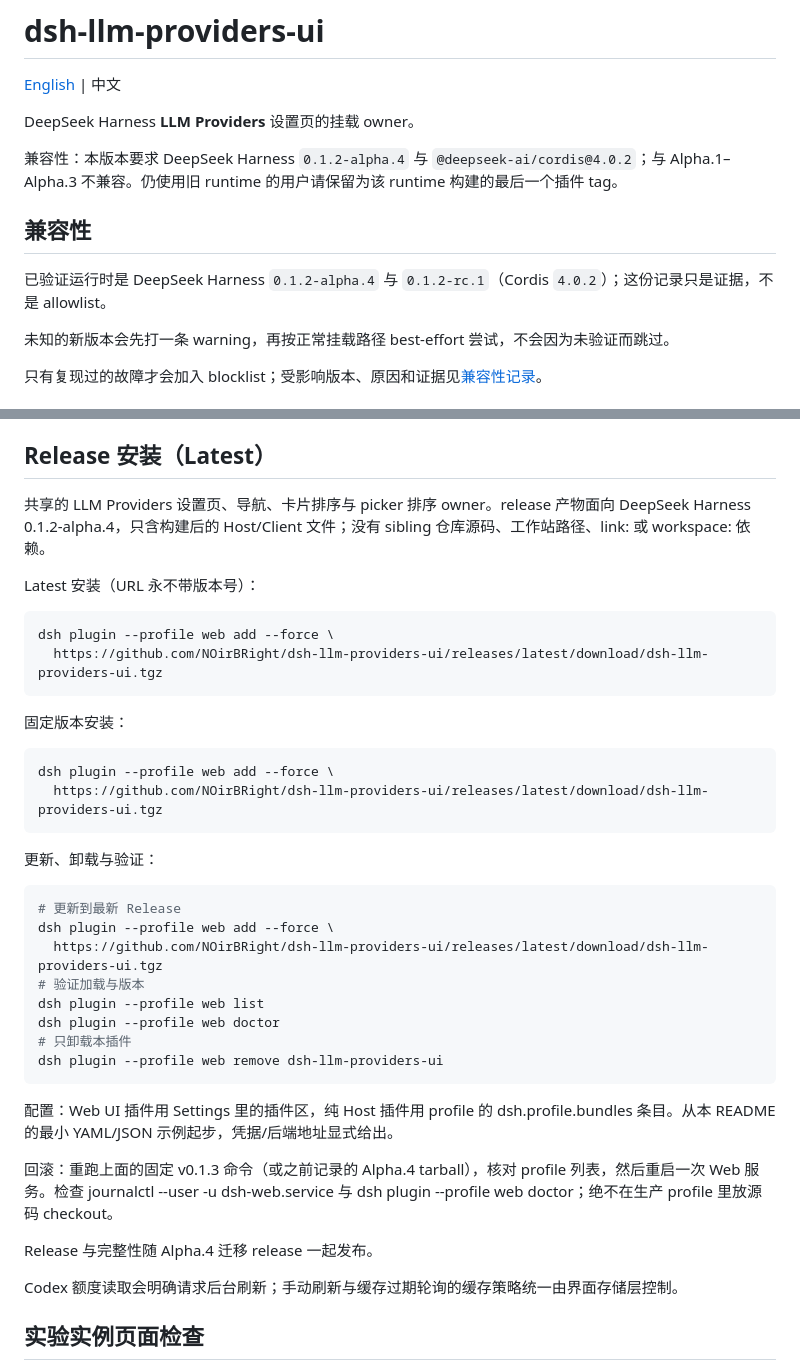
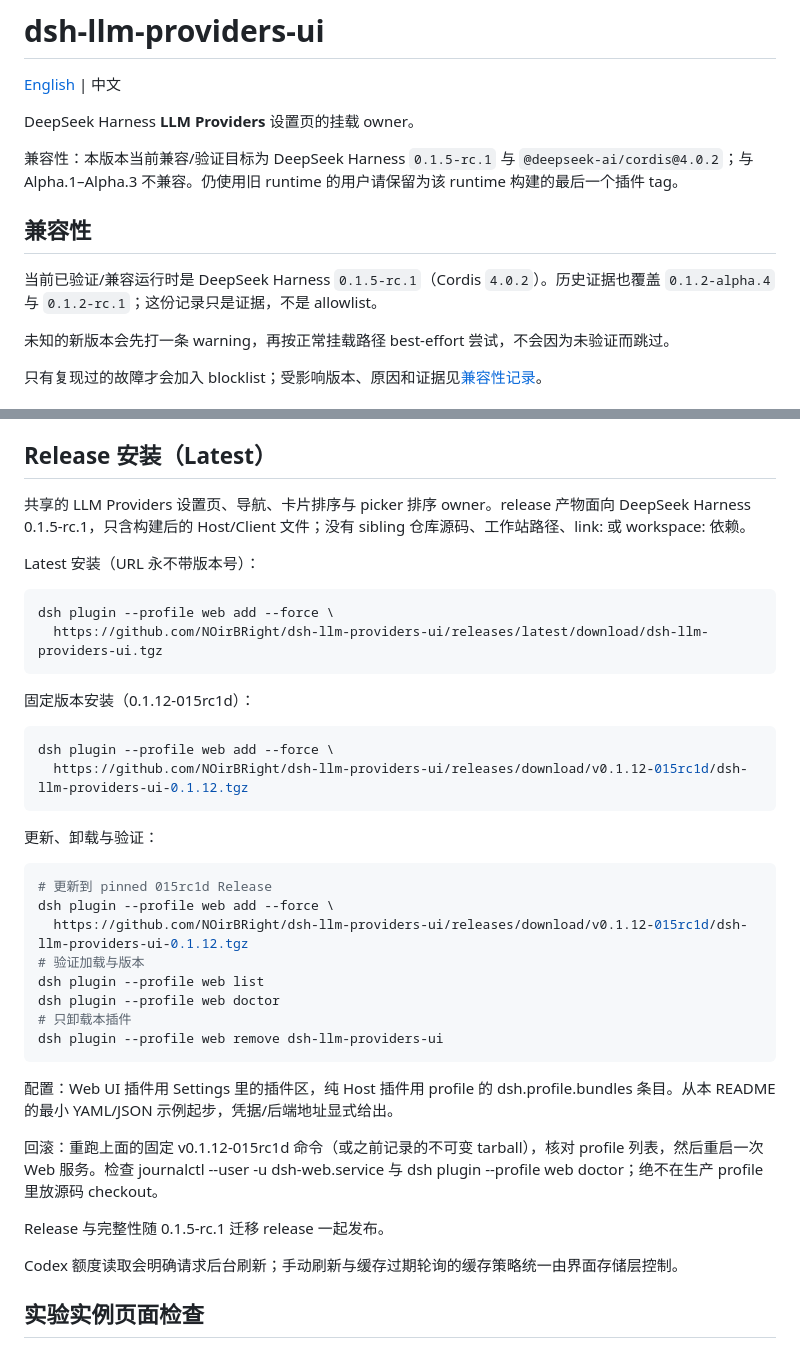
Before and after one commit to NOirBRight/dsh-llm-providers-ui, a Markdown page: README.zh.md, 2 parts joined by grey strips. Drawn GitHub-style.

Commit message:
docs: state 0.1.5-rc.1 as the verified host for 015rc1d

```diff
--- a/README.zh.md
+++ b/README.zh.md
@@ -4,11 +4,11 @@
 
 DeepSeek Harness **LLM Providers** 设置页的挂载 owner。
 
-兼容性：本版本要求 DeepSeek Harness `0.1.2-alpha.4` 与 `@deepseek-ai/cordis@4.0.2`；与 Alpha.1–Alpha.3 不兼容。仍使用旧 runtime 的用户请保留为该 runtime 构建的最后一个插件 tag。
+兼容性：本版本当前兼容/验证目标为 DeepSeek Harness `0.1.5-rc.1` 与 `@deepseek-ai/cordis@4.0.2`；与 Alpha.1–Alpha.3 不兼容。仍使用旧 runtime 的用户请保留为该 runtime 构建的最后一个插件 tag。
 
 ## 兼容性
 
-已验证运行时是 DeepSeek Harness `0.1.2-alpha.4` 与 `0.1.2-rc.1`（Cordis `4.0.2`）；这份记录只是证据，不是 allowlist。
+当前已验证/兼容运行时是 DeepSeek Harness `0.1.5-rc.1`（Cordis `4.0.2`）。历史证据也覆盖 `0.1.2-alpha.4` 与 `0.1.2-rc.1`；这份记录只是证据，不是 allowlist。
 
 未知的新版本会先打一条 warning，再按正常挂载路径 best-effort 尝试，不会因为未验证而跳过。
 
@@ -58,7 +58,7 @@ provider 插件用 `import type {}` 从 `dsh-llm-providers-ui/client` 导入 dir
 
 ## Release 安装（Latest）
 
-共享的 LLM Providers 设置页、导航、卡片排序与 picker 排序 owner。release 产物面向 DeepSeek Harness 0.1.2-alpha.4，只含构建后的 Host/Client 文件；没有 sibling 仓库源码、工作站路径、link: 或 workspace: 依赖。
+共享的 LLM Providers 设置页、导航、卡片排序与 picker 排序 owner。release 产物面向 DeepSeek Harness 0.1.5-rc.1，只含构建后的 Host/Client 文件；没有 sibling 仓库源码、工作站路径、link: 或 workspace: 依赖。
 
 Latest 安装（URL 永不带版本号）：
 
@@ -67,19 +67,19 @@ dsh plugin --profile web add --force \
   https://github.com/NOirBRight/dsh-llm-providers-ui/releases/latest/download/dsh-llm-providers-ui.tgz
 ~~~
 
-固定版本安装：
+固定版本安装（0.1.12-015rc1d）：
 
 ~~~sh
 dsh plugin --profile web add --force \
-  https://github.com/NOirBRight/dsh-llm-providers-ui/releases/latest/download/dsh-llm-providers-ui.tgz
+  https://github.com/NOirBRight/dsh-llm-providers-ui/releases/download/v0.1.12-015rc1d/dsh-llm-providers-ui-0.1.12.tgz
 ~~~
 
 更新、卸载与验证：
 
 ~~~sh
-# 更新到最新 Release
+# 更新到 pinned 015rc1d Release
 dsh plugin --profile web add --force \
-  https://github.com/NOirBRight/dsh-llm-providers-ui/releases/latest/download/dsh-llm-providers-ui.tgz
+  https://github.com/NOirBRight/dsh-llm-providers-ui/releases/download/v0.1.12-015rc1d/dsh-llm-providers-ui-0.1.12.tgz
 # 验证加载与版本
 dsh plugin --profile web list
 dsh plugin --profile web doctor
@@ -89,9 +89,9 @@ dsh plugin --profile web remove dsh-llm-providers-ui
 
 配置：Web UI 插件用 Settings 里的插件区，纯 Host 插件用 profile 的 dsh.profile.bundles 条目。从本 README 的最小 YAML/JSON 示例起步，凭据/后端地址显式给出。
 
-回滚：重跑上面的固定 v0.1.3 命令（或之前记录的 Alpha.4 tarball），核对 profile 列表，然后重启一次 Web 服务。检查 journalctl --user -u dsh-web.service 与 dsh plugin --profile web doctor；绝不在生产 profile 里放源码 checkout。
+回滚：重跑上面的固定 v0.1.12-015rc1d 命令（或之前记录的不可变 tarball），核对 profile 列表，然后重启一次 Web 服务。检查 journalctl --user -u dsh-web.service 与 dsh plugin --profile web doctor；绝不在生产 profile 里放源码 checkout。
 
-Release 与完整性随 Alpha.4 迁移 release 一起发布。
+Release 与完整性随 0.1.5-rc.1 迁移 release 一起发布。
 
 Codex 额度读取会明确请求后台刷新；手动刷新与缓存过期轮询的缓存策略统一由界面存储层控制。
 
```
Also changed, not shown: README.md (+7 -7 lines).
